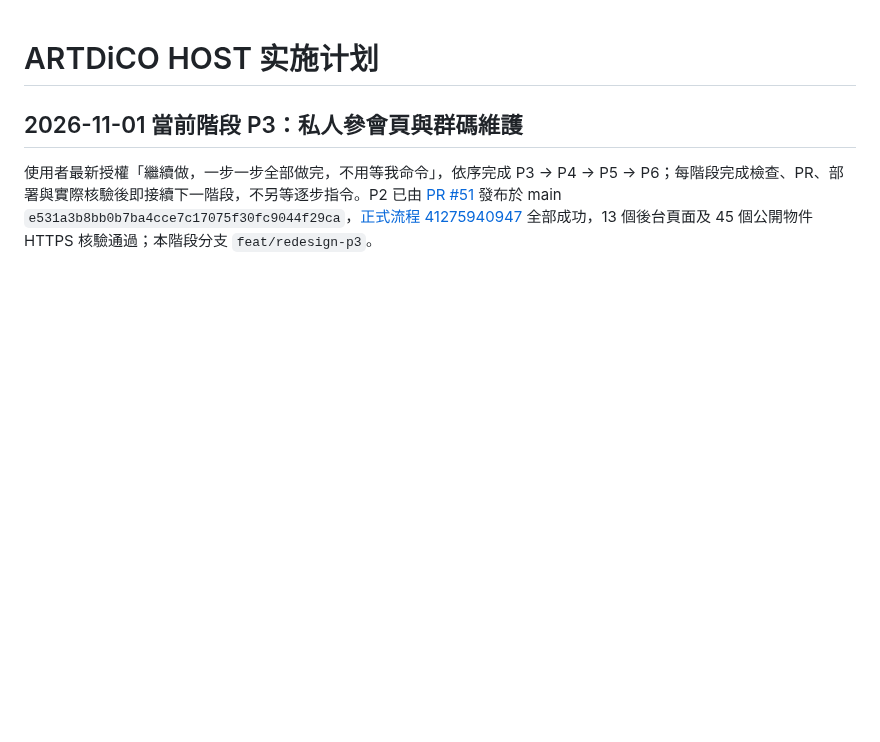
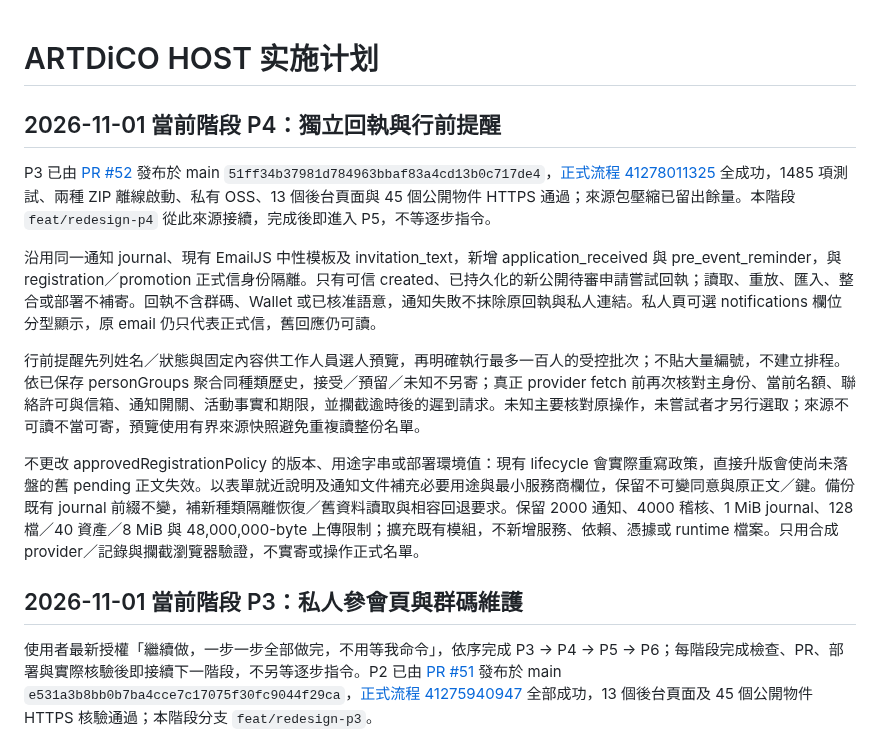
Before and after one commit to kunanli/artdicohost, a Markdown page: docs/implementation-plan.md, the part around the change. GitHub-like rendering; blank space fills up the shorter version.

Commit message:
docs: start independent notification phase

```diff
--- a/docs/implementation-plan.md
+++ b/docs/implementation-plan.md
@@ -1,4 +1,14 @@
 # ARTDiCO HOST 实施计划
+
+## 2026-11-01 當前階段 P4：獨立回執與行前提醒
+
+P3 已由 [PR #52](https://github.com/kunanli/artdicohost/pull/52) 發布於 main `51ff34b37981d784963bbaf83a4cd13b0c717de4`，[正式流程 41278011325](https://github.com/kunanli/artdicohost/actions/runs/41278011325) 全成功，1485 項測試、兩種 ZIP 離線啟動、私有 OSS、13 個後台頁面與 45 個公開物件 HTTPS 通過；來源包壓縮已留出餘量。本階段 `feat/redesign-p4` 從此來源接續，完成後即進入 P5，不等逐步指令。
+
+沿用同一通知 journal、現有 EmailJS 中性模板及 invitation_text，新增 application_received 與 pre_event_reminder，與 registration／promotion 正式信身份隔離。只有可信 created、已持久化的新公開待審申請嘗試回執；讀取、重放、匯入、整合或部署不補寄。回執不含群碼、Wallet 或已核准語意，通知失敗不抹除原回執與私人連結。私人頁可選 notifications 欄位分型顯示，原 email 仍只代表正式信，舊回應仍可讀。
+
+行前提醒先列姓名／狀態與固定內容供工作人員選人預覽，再明確執行最多一百人的受控批次；不貼大量編號，不建立排程。依已保存 personGroups 聚合同種類歷史，接受／預留／未知不另寄；真正 provider fetch 前再次核對主身份、當前名額、聯絡許可與信箱、通知開關、活動事實和期限，並攔截逾時後的遲到請求。未知主要核對原操作，未嘗試者才另行選取；來源不可讀不當可寄，預覽使用有界來源快照避免重複讀整份名單。
+
+不更改 approvedRegistrationPolicy 的版本、用途字串或部署環境值：現有 lifecycle 會實際重寫政策，直接升版會使尚未落盤的舊 pending 正文失效。以表單就近說明及通知文件補充必要用途與最小服務商欄位，保留不可變同意與原正文／鍵。備份既有 journal 前綴不變，補新種類隔離恢復／舊資料讀取與相容回退要求。保留 2000 通知、4000 稽核、1 MiB journal、128 檔／40 資產／8 MiB 與 48,000,000-byte 上傳限制；擴充既有模組，不新增服務、依賴、憑據或 runtime 檔案。只用合成 provider／記錄與攔截瀏覽器驗證，不實寄或操作正式名單。
 
 ## 2026-11-01 當前階段 P3：私人參會頁與群碼維護
 
```
